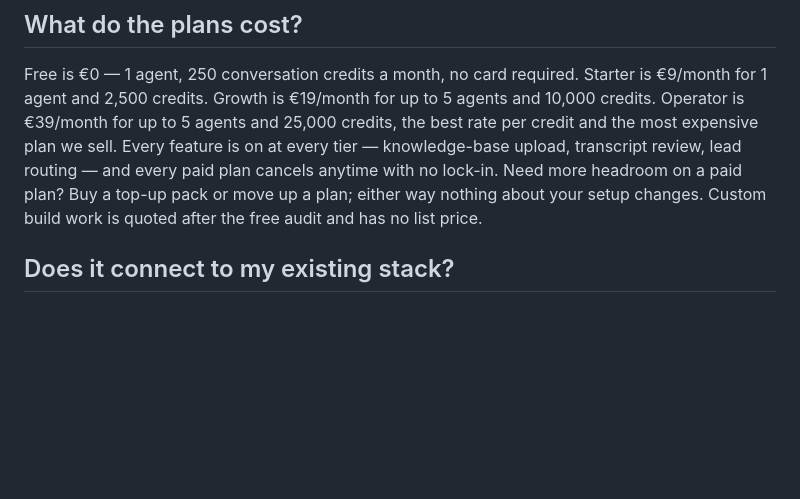
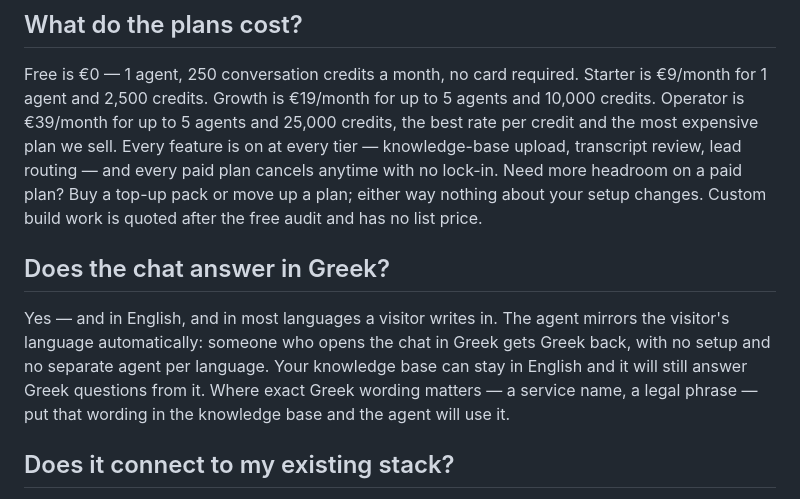
Before and after one commit to Neoptolemospapadiofantous/automation_dashboard, a Markdown page: docs/landing-kb/faq.md, the part around the change. GitHub-like rendering; blank space fills up the shorter version.

```diff
--- a/docs/landing-kb/faq.md
+++ b/docs/landing-kb/faq.md
@@ -28,6 +28,15 @@ knowledge-base upload, transcript review, lead routing — and every paid plan
 cancels anytime with no lock-in. Need more headroom on a paid plan? Buy a top-up
 pack or move up a plan; either way nothing about your setup changes. Custom
 build work is quoted after the free audit and has no list price.
+
+## Does the chat answer in Greek?
+
+Yes — and in English, and in most languages a visitor writes in. The agent
+mirrors the visitor's language automatically: someone who opens the chat in
+Greek gets Greek back, with no setup and no separate agent per language. Your
+knowledge base can stay in English and it will still answer Greek questions
+from it. Where exact Greek wording matters — a service name, a legal phrase —
+put that wording in the knowledge base and the agent will use it.
 
 ## Does it connect to my existing stack?
 
```
Also changed, not shown: docs/landing-kb/languages.md (added, +40 -0 lines).
